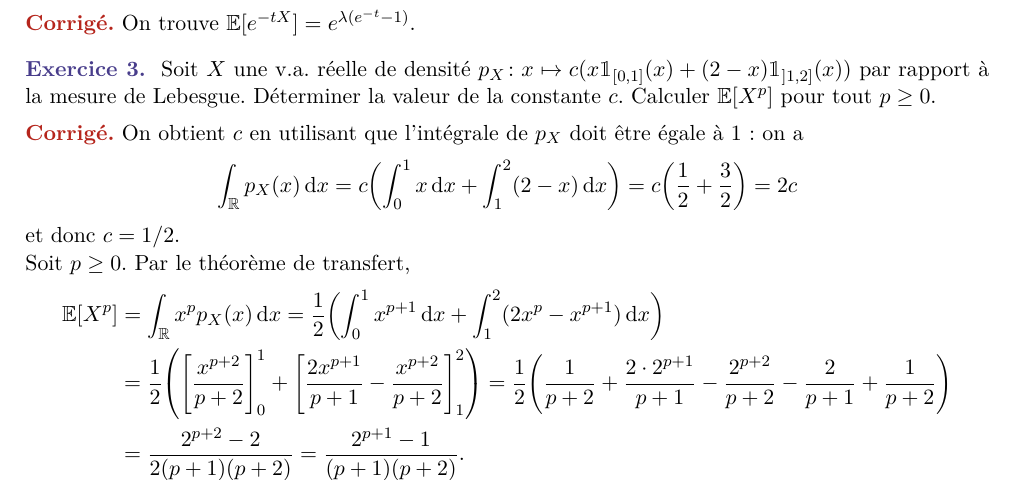
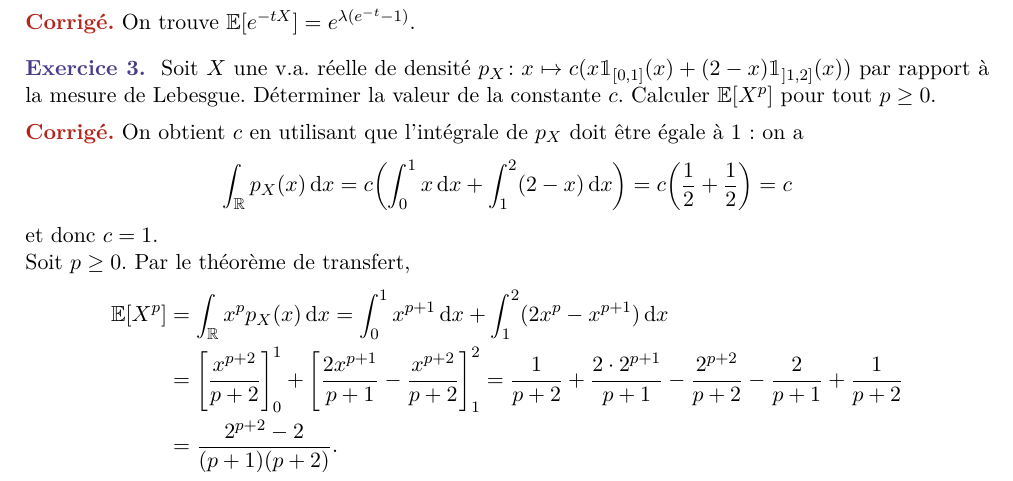
Before and after one commit to JingMatrix/KMAXPP03, a LaTeX document (TD2.tex): part of page 1 of 8, cut so that both start at the same text. Compiled offline with pdfLaTeX.

Commit message:
Fix calculation

```diff
--- a/TD2.tex
+++ b/TD2.tex
@@ -250,18 +250,18 @@ On obtient $c$ en utilisant que l'intégrale de $p_X$ doit être égale à 1 : o
 \[
 	\int_\R p_X(x) \diff x
 	= c \left( \int_0^1 x \diff x + \int_1^2 (2-x) \diff x \right)
-	= c \left( \frac{1}{2} + \frac{3}{2} \right)
-	= 2c
+	= c \left( \frac{1}{2} + \frac{1}{2} \right)
+	= c
 \]
-et donc $c = 1/2$.
+et donc $c = 1$.
 
 Soit $p \geq 0$. Par le théorème de transfert,
 \begin{align*}
 	\E[X^p] & = \int_\R x^p p_X(x) \diff x
-	= \frac{1}{2} \left( \int_0^1 x^{p+1} \diff x + \int_1^2 (2x^p-x^{p+1}) \diff x \right) \\
-	& = \frac{1}{2} \left( \left[ \frac{x^{p+2}}{p+2} \right]_0^1 + \left[ \frac{2x^{p+1}}{p+1} - \frac{x^{p+2}}{p+2} \right]_1^2 \right)
-	= \frac{1}{2} \left( \frac{1}{p+2} + \frac{2\cdot 2^{p+1}}{p+1} - \frac{2^{p+2}}{p+2} - \frac{2}{p+1} + \frac{1}{p+2} \right) \\
-	& = \frac{2^{p+2}-2}{2(p+1)(p+2)} = \frac{2^{p+1}-1}{(p+1)(p+2)}.
+	= \int_0^1 x^{p+1} \diff x + \int_1^2 (2x^p-x^{p+1}) \diff x \\
+	& = \left[ \frac{x^{p+2}}{p+2} \right]_0^1 + \left[ \frac{2x^{p+1}}{p+1} - \frac{x^{p+2}}{p+2} \right]_1^2
+	= \frac{1}{p+2} + \frac{2\cdot 2^{p+1}}{p+1} - \frac{2^{p+2}}{p+2} - \frac{2}{p+1} + \frac{1}{p+2} \\
+	& = \frac{2^{p+2}-2}{(p+1)(p+2)}.
 \end{align*}
 \end{comment}
 
```
